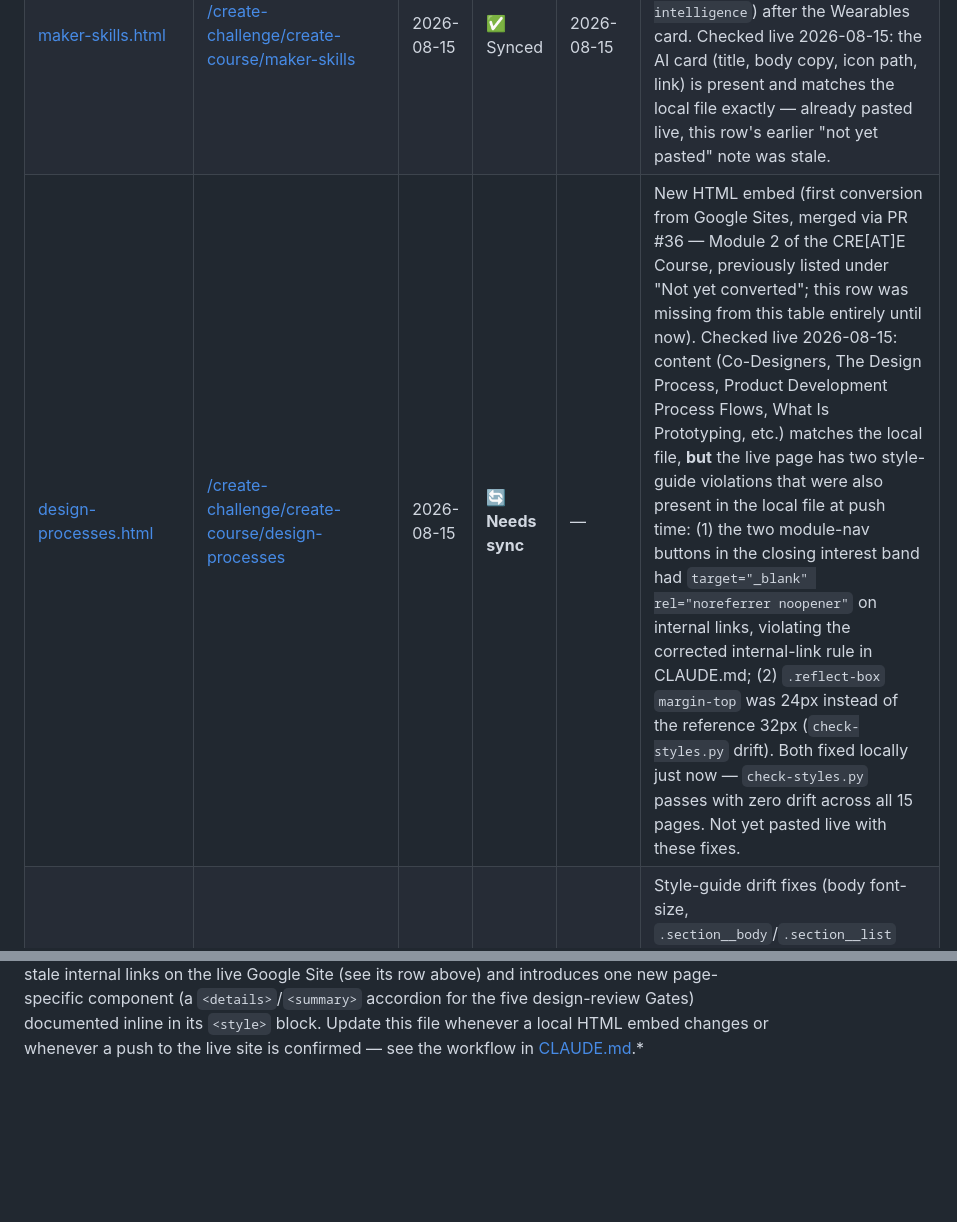
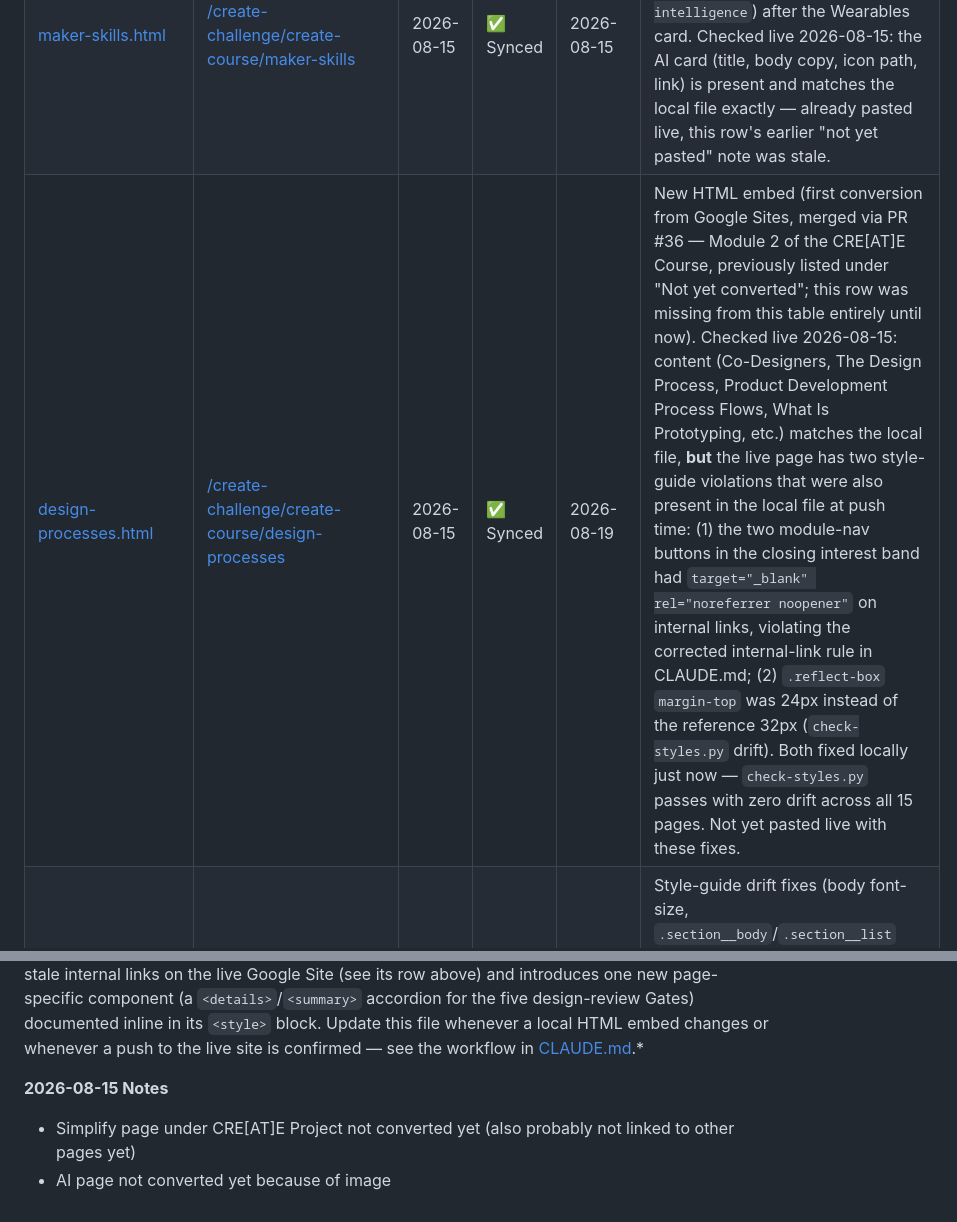
Before and after one commit to hoseasiu/create-challenge-website, a Markdown page: website-update-status.md, 2 parts joined by grey strips. Drawn GitHub-style; blank space fills up the shorter version.

Commit message:
update the website status

```diff
--- a/website-update-status.md
+++ b/website-update-status.md
@@ -36,7 +36,7 @@ The rows below were seeded on 2026-07-12 by comparing each file's last local-edi
 | [create-course.html](create-course.html) | [/create-challenge/create-course](https://beaver-works-assistive-tech.mit.edu/create-challenge/create-course) | 2026-07-12 | ✅ Synced | 2026-07-12 | Fixed link underline/hover-opacity to match style guide, then removed `target="_blank"` from 11 internal links (module nav, maker-skills sub-links). Pasted live and confirmed by user 2026-07-12. |
 | [course-introduction.html](course-introduction.html) | [/create-challenge/create-course/introduction](https://beaver-works-assistive-tech.mit.edu/create-challenge/create-course/introduction) | 2026-07-12 | ✅ Synced | 2026-07-12 | Aligned unused `.video-grid` CSS and `.video-embed` border-radius to reference values (no layout change — page uses `.video-stack`), then removed `target="_blank"` from 2 internal links. Pasted live and confirmed by user 2026-07-12. |
 | [maker-skills.html](maker-skills.html) | [/create-challenge/create-course/maker-skills](https://beaver-works-assistive-tech.mit.edu/create-challenge/create-course/maker-skills) | 2026-08-15 | ✅ Synced | 2026-08-15 | Added a new "Artificial Intelligence" section card (icon, description, link to `/create-challenge/create-course/maker-skills/artificial-intelligence`) after the Wearables card. Checked live 2026-08-15: the AI card (title, body copy, icon path, link) is present and matches the local file exactly — already pasted live, this row's earlier "not yet pasted" note was stale. |
-| [design-processes.html](design-processes.html) | [/create-challenge/create-course/design-processes](https://beaver-works-assistive-tech.mit.edu/create-challenge/create-course/design-processes) | 2026-08-15 | 🔄 **Needs sync** | — | New HTML embed (first conversion from Google Sites, merged via PR #36 — Module 2 of the CRE[AT]E Course, previously listed under "Not yet converted"; this row was missing from this table entirely until now). Checked live 2026-08-15: content (Co-Designers, The Design Process, Product Development Process Flows, What Is Prototyping, etc.) matches the local file, **but** the live page has two style-guide violations that were also present in the local file at push time: (1) the two module-nav buttons in the closing interest band had `target="_blank" rel="noreferrer noopener"` on internal links, violating the corrected internal-link rule in CLAUDE.md; (2) `.reflect-box` `margin-top` was 24px instead of the reference 32px (`check-styles.py` drift). Both fixed locally just now — `check-styles.py` passes with zero drift across all 15 pages. Not yet pasted live with these fixes. |
+| [design-processes.html](design-processes.html) | [/create-challenge/create-course/design-processes](https://beaver-works-assistive-tech.mit.edu/create-challenge/create-course/design-processes) | 2026-08-15 | ✅ Synced | 2026-08-19 | New HTML embed (first conversion from Google Sites, merged via PR #36 — Module 2 of the CRE[AT]E Course, previously listed under "Not yet converted"; this row was missing from this table entirely until now). Checked live 2026-08-15: content (Co-Designers, The Design Process, Product Development Process Flows, What Is Prototyping, etc.) matches the local file, **but** the live page has two style-guide violations that were also present in the local file at push time: (1) the two module-nav buttons in the closing interest band had `target="_blank" rel="noreferrer noopener"` on internal links, violating the corrected internal-link rule in CLAUDE.md; (2) `.reflect-box` `margin-top` was 24px instead of the reference 32px (`check-styles.py` drift). Both fixed locally just now — `check-styles.py` passes with zero drift across all 15 pages. Not yet pasted live with these fixes. |
 | [technical-mentors.html](technical-mentors.html) | [/create-challenge/technical-mentors](https://beaver-works-assistive-tech.mit.edu/create-challenge/technical-mentors) | 2026-07-12 | ✅ Synced | 2026-07-12 | Style-guide drift fixes (body font-size, `.section__body`/`.section__list` spacing, `.interest-band__body` opacity, `.section__list` color, `.schedule-block` margin). Pasted live and confirmed by user 2026-07-12. No internal links needed the target fix — all its links are already external. |
 | [tips-for-teams.html](tips-for-teams.html) | [/create-challenge/tips-for-teams](https://beaver-works-assistive-tech.mit.edu/create-challenge/tips-for-teams) | 2026-07-12 | ✅ Synced | 2026-07-12 | Style-guide drift fixes (`.section__list` spacing, `.section__ctas` margin, `.callouts`/`.callout-card` spacing). Pasted live and confirmed by user 2026-07-12. Already had no `target="_blank"` links — no further change needed. |
 | [2026-projects.html](2026-projects.html) | [/past-projects/2026-projects](https://beaver-works-assistive-tech.mit.edu/past-projects/2026-projects) | 2026-07-12 | ✅ Synced | 2026-07-12 | Removed stray `'DM Sans'` from body font-family, added missing `<meta name="description">`, then removed `target="_blank"` from 2 internal links (Past Projects index, Getting Started). Pasted live and confirmed by user 2026-07-12. |
@@ -83,3 +83,8 @@ These pages are still native Google Sites content with no local HTML embed. Not
 **2026-08-15 Maker Skills conversion pass:** the four Maker Skills sub-pages (Mechanical, Electronics, Software, Wearables — Module 4 of the CRE[AT]E Course) were converted from Google Sites to local HTML embeds for the first time via 4 parallel subagents, each scoped to touch only its own new HTML file and its own `site-snapshot` entry to avoid write conflicts; see their rows above — all four are 🔄 Needs sync until pasted live. Content and URL slugs were confirmed directly against the live Google Site (the Mechanical Making snapshot's `mechanical-making` URL slug was found stale and corrected to `mechanical`), and every external link across the four pages was checked live: two pre-existing dead links were found and left as-is (matching the live site) rather than silently altered — the Matterport virtual tour on the Mechanical page ("model not available") and `randoma11y.com` on the Software page (invalid SSL certificate) — see their table rows for details. The Artificial Intelligence Maker Skills sub-page was intentionally left unconverted and added to "Not yet converted" below.
 
 **2026-08-15 CRE[AT]E Project conversion pass:** the entire CRE[AT]E Project section (minus `Simplify`, which has a content image and was intentionally skipped) was converted from Google Sites to local HTML embeds in one parallel pass by six subagents, each independently reading the live page, building the HTML per the site style guide, updating its own `site-snapshot` entry, and running `check-styles.py` — `create-project.html` (section index), `finding-a-co-designer.html`, `co-designer-interviews.html`, `project-brainstorming.html`, `scoping-a-project.html`, and `design-reviews.html`. All six are new rows above, all 🔄 Needs sync (none pasted live yet), and all six pages' cross-links to each other were spot-checked afterward for correctness (index → all five sub-pages; each sub-page's Previous/Next module nav) and confirmed to point at the right internal URLs with no `target="_top"` anywhere in the repo. `design-reviews.html` additionally corrects four stale internal links on the live Google Site (see its row above) and introduces one new page-specific component (a `<details>`/`<summary>` accordion for the five design-review Gates) documented inline in its `<style>` block. Update this file whenever a local HTML embed changes or whenever a push to the live site is confirmed — see the workflow in [CLAUDE.md](CLAUDE.md).*
+
+**2026-08-15 Notes**
+
+* Simplify page under CRE[AT]E Project not converted yet (also probably not linked to other pages yet)
+* AI page not converted yet because of image
```
Also changed, not shown: other parts of website-update-status.md (+10 -10 lines).
